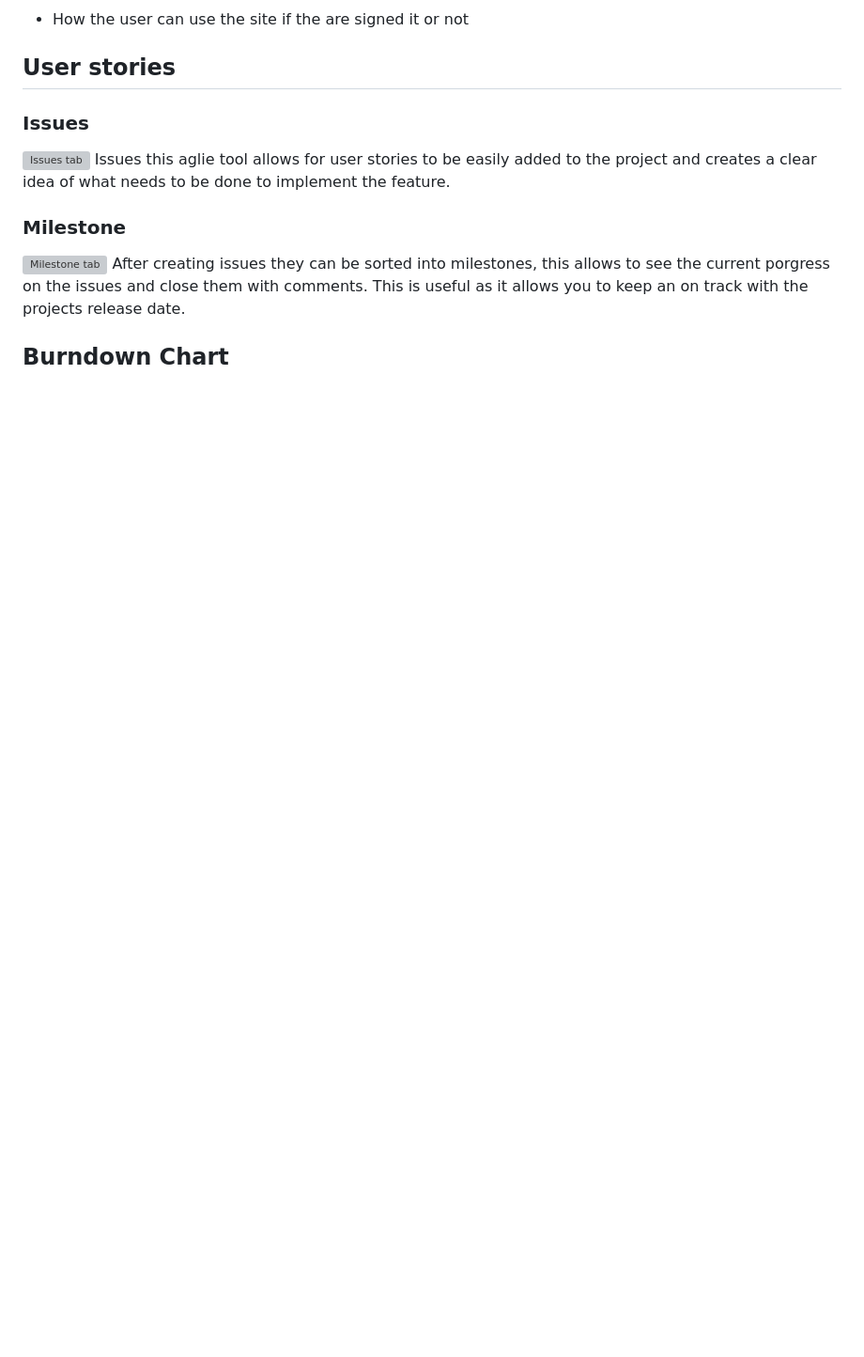
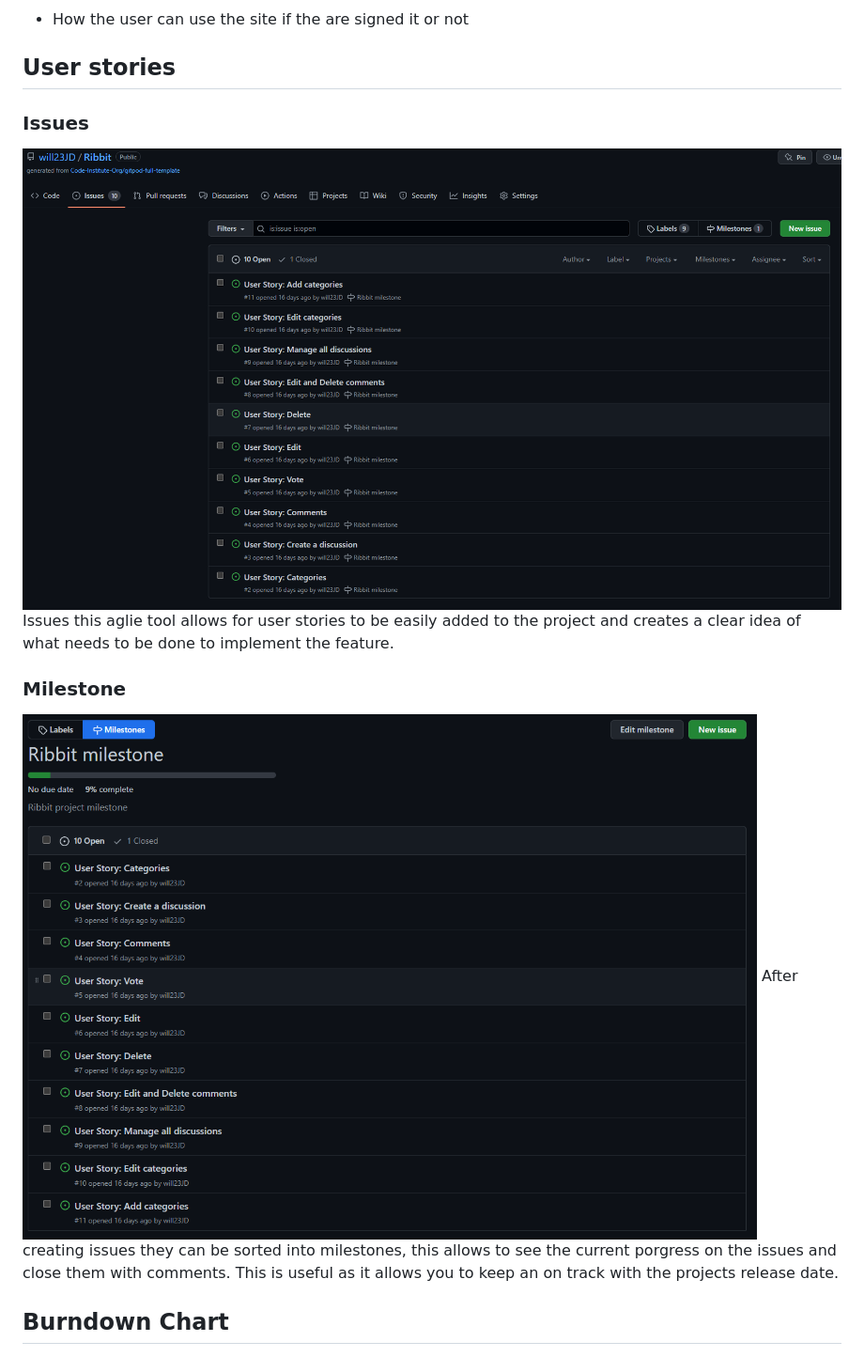
Before and after one commit to Code-Institute-Submissions/will23JD-Ribbit_SepResub, a Markdown page: README.md, the part around the change. Shown: that part at 94% size. Drawn GitHub-style; pictures changed too: documentation/screenshots/issues-tab.png (added), documentation/screenshots/milestone.png (added); blank space fills up the shorter version; grey boxes are pictures that could not be loaded.

Commit message:
Add milestone and issues images

```diff
--- a/README.md
+++ b/README.md
@@ -102,11 +102,11 @@ weight of 400 as this again was a clean font.
 ## User stories
 
 ### Issues
-![Issues tab]()
+![Issues tab](documentation/screenshots/issues-tab.png)
 Issues this aglie tool allows for user stories to be easily added to the project and creates a clear idea of what needs to be done to implement the feature.
 
 ### Milestone
-![Milestone tab]()
+![Milestone tab](documentation/screenshots/milestone.png)
 After creating issues they can be sorted into milestones, this allows to see the current porgress on the issues and close them with comments. This is useful
 as it allows you to keep an on track with the projects release date.
 
```
